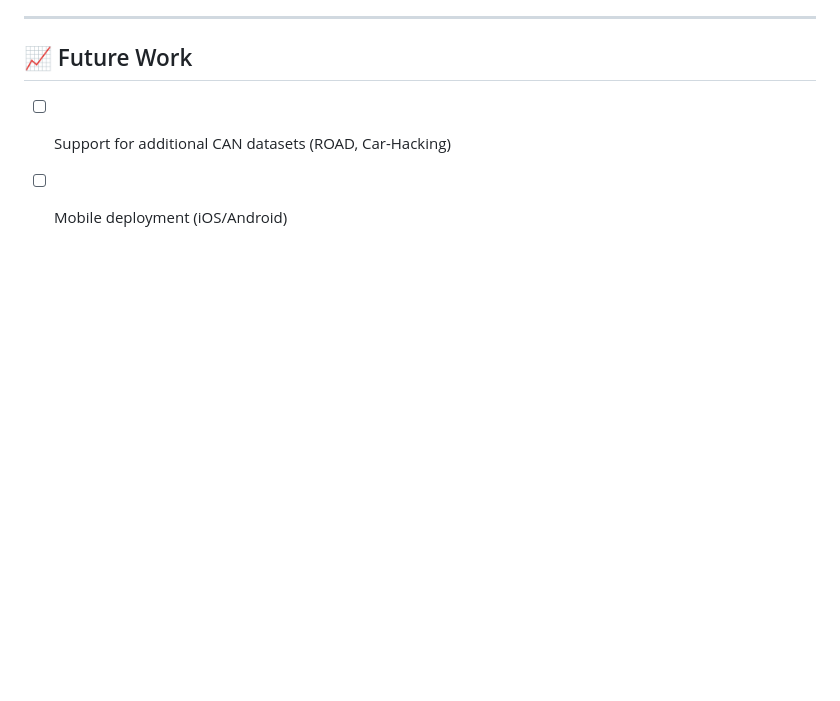
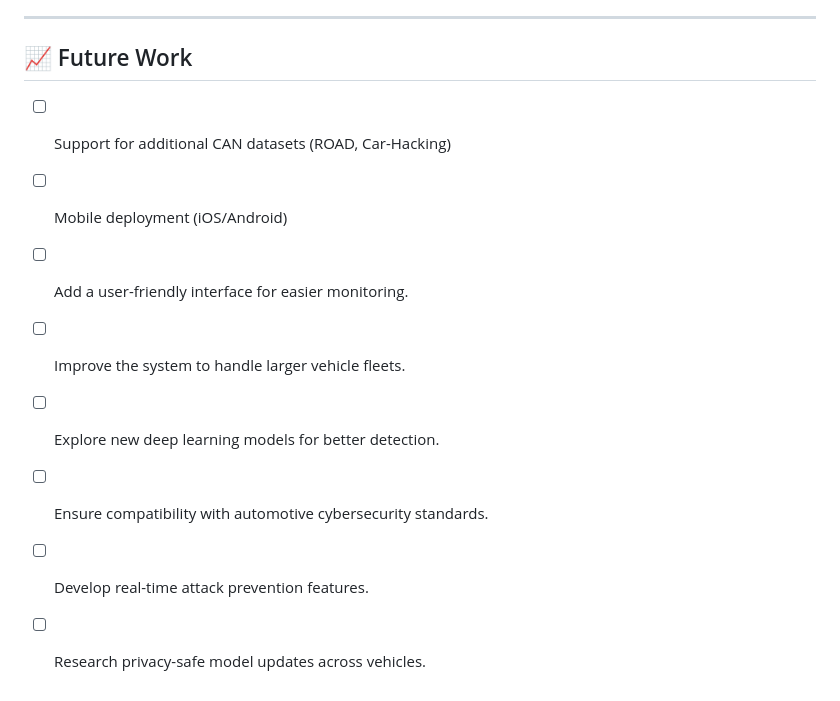
Before and after one commit to sarthakporwal/ids, a Markdown page: README.md, the part around the change. GitHub-like rendering; blank space fills up the shorter version.

Commit message:
Add future work items to README

```diff
--- a/README.md
+++ b/README.md
@@ -297,3 +297,9 @@ This project builds upon:
 
 - [ ] Support for additional CAN datasets (ROAD, Car-Hacking)
 - [ ] Mobile deployment (iOS/Android)
+- [ ] Add a user-friendly interface for easier monitoring.
+- [ ] Improve the system to handle larger vehicle fleets.
+- [ ] Explore new deep learning models for better detection.
+- [ ] Ensure compatibility with automotive cybersecurity standards.
+- [ ] Develop real-time attack prevention features.
+- [ ] Research privacy-safe model updates across vehicles.
```
